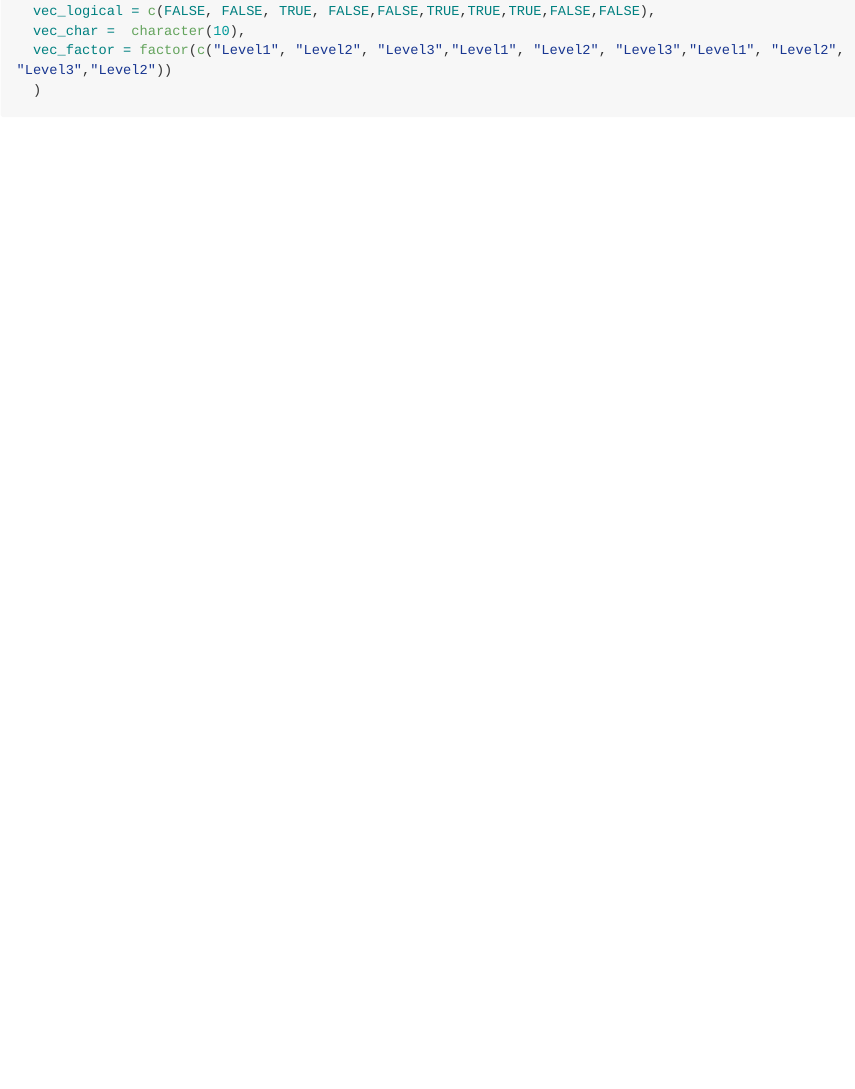
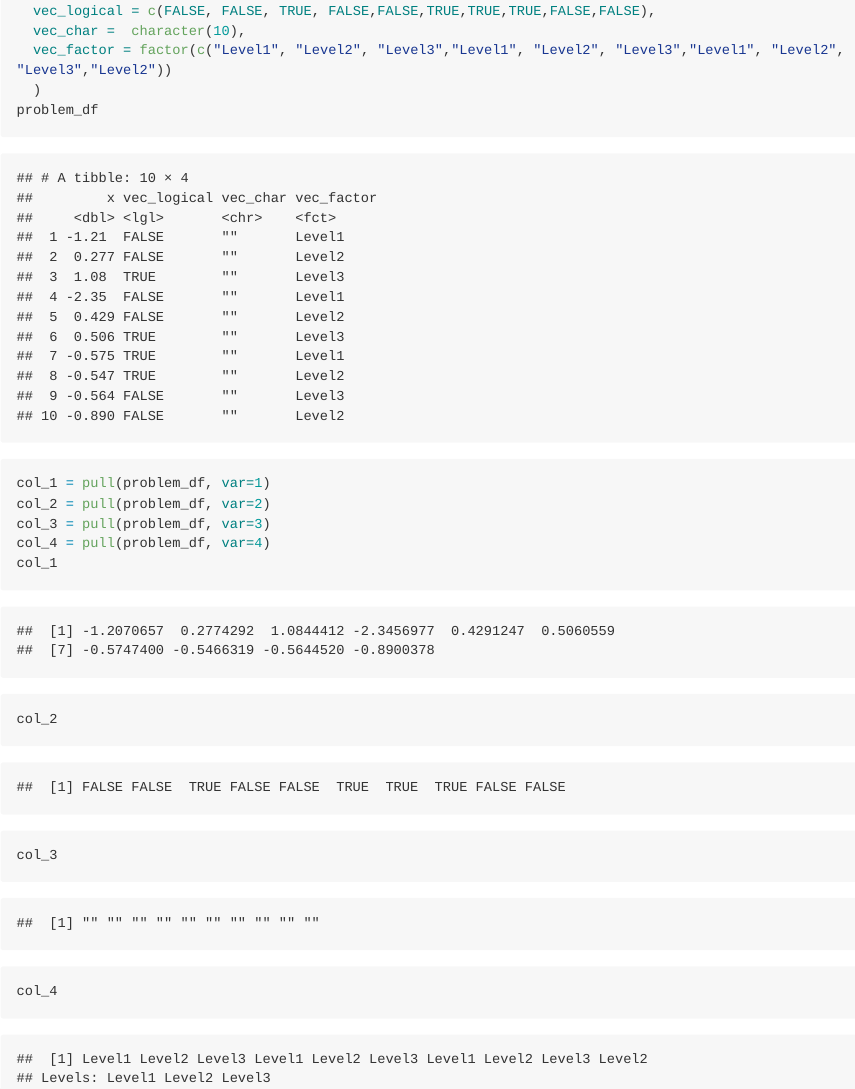
Before and after one commit to franksi29/p8105_hw1_ys3507, an R Markdown document (Problem.Rmd): the page in a window 1100 px wide, from 300 px down. The pictures show the output file Problem.md that the author committed with the source, drawn offline in the style of GitHub; long lines of code are wrapped.

Commit message:
pull the variable out of the dataframe.

````diff
--- a/Problem.Rmd
+++ b/Problem.Rmd
@@ -21,5 +21,13 @@ problem_df = tibble(
   vec_char =  character(10),
   vec_factor = factor(c("Level1", "Level2", "Level3","Level1", "Level2", "Level3","Level1", "Level2", "Level3","Level2"))
   )
-
+problem_df
+col_1 = pull(problem_df, var=1)
+col_2 = pull(problem_df, var=2)
+col_3 = pull(problem_df, var=3)
+col_4 = pull(problem_df, var=4)
+col_1
+col_2
+col_3
+col_4
 ```
````
Also changed, not shown: Problem.md.
